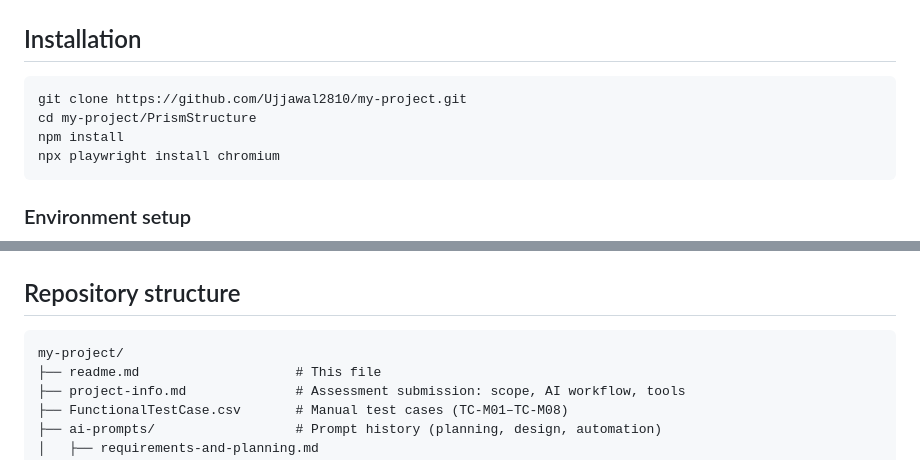
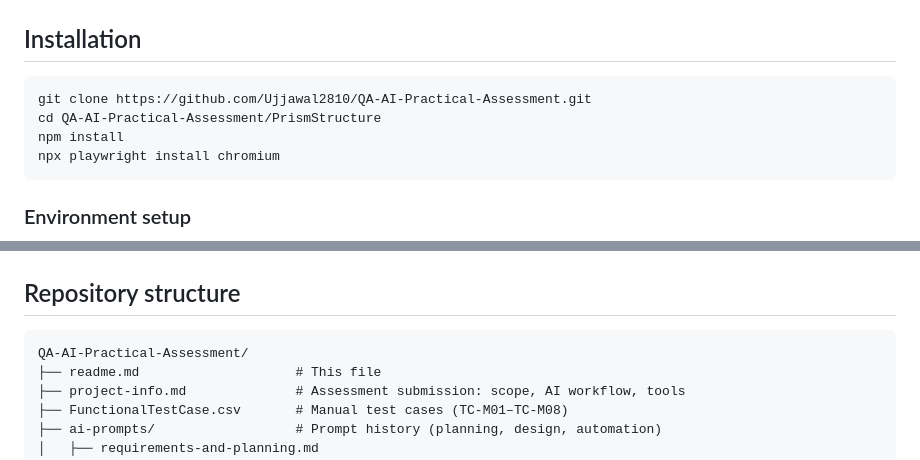
Before and after one commit to Ujjawal2810/my-project, a Markdown page: readme.md, 2 parts joined by grey strips. Rendered like a GitHub page.

Commit message:
docs: rename repository to QA-AI-Practical-Assessment
Update clone URLs and project-info after GitHub repo rename.

````diff
--- a/readme.md
+++ b/readme.md
@@ -20,8 +20,8 @@ All npm commands below are run from **`PrismStructure/`** (where `package.json`
 ## Installation
 
 ```bash
-git clone https://github.com/Ujjawal2810/my-project.git
-cd my-project/PrismStructure
+git clone https://github.com/Ujjawal2810/QA-AI-Practical-Assessment.git
+cd QA-AI-Practical-Assessment/PrismStructure
 npm install
 npx playwright install chromium
 ```
@@ -121,7 +121,7 @@ npm run report
 ## Repository structure
 
 ```
-my-project/
+QA-AI-Practical-Assessment/
 ├── readme.md                    # This file
 ├── project-info.md              # Assessment submission: scope, AI workflow, tools
 ├── FunctionalTestCase.csv       # Manual test cases (TC-M01–TC-M08)
````
Also changed, not shown: ai-prompts/requirements-and-planning.md (+1 -1 lines), project-info.md (+1 -1 lines).
